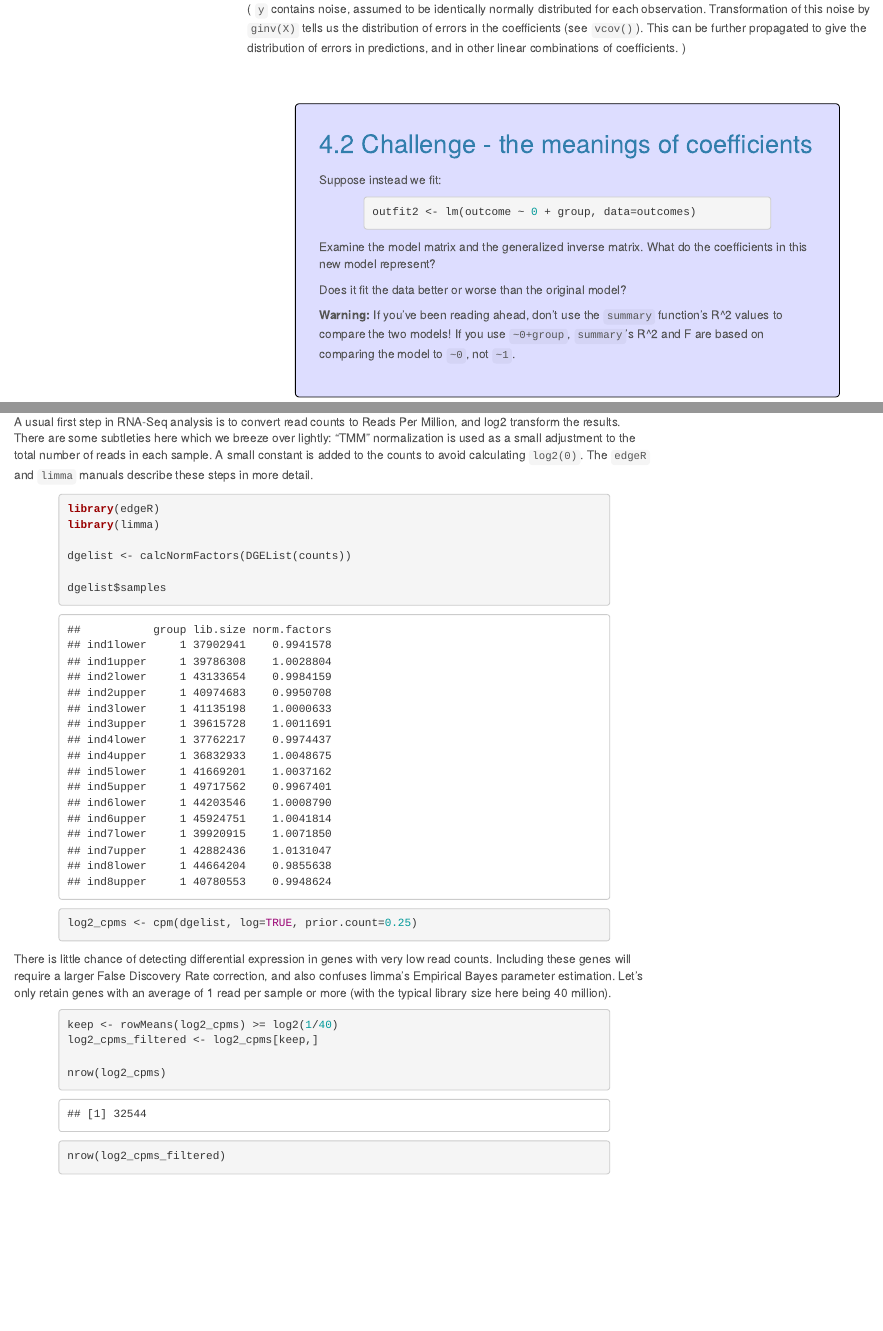
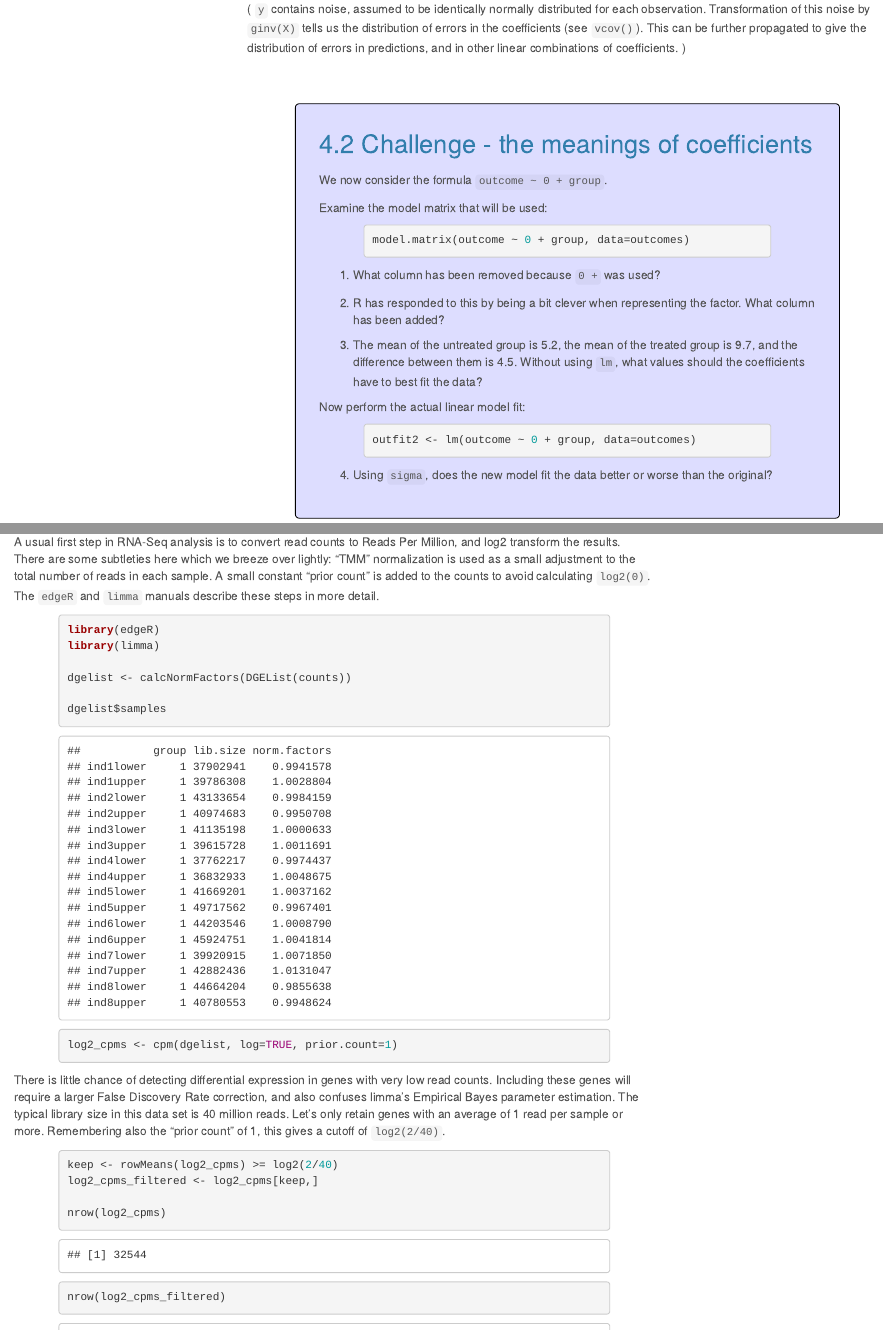
Before and after one commit to MonashDataFluency/r-linear, an R Markdown document (topics/linear_models.Rmd): the page in a window 1100 px wide, from 12350 px down, and a second part further down, joined at a grey line. Rendered offline with R 4.5, knitr and Pandoc, with nearby package versions; code that draws random numbers runs with fixed seeds of ours; menus at the side of the page are left out.

Commit message:
Add steps to 0+group challenge. Tweaks to limma section.

````diff
--- a/topics/linear_models.Rmd
+++ b/topics/linear_models.Rmd
@@ -292,17 +292,27 @@ Here we can see the first coefficient is the average of the "untreated" samples,
 
 ## Challenge - the meanings of coefficients {.challenge}
 
-Suppose instead we fit:
+We now consider the formula `outcome ~ 0 + group`.
+
+Examine the model matrix that will be used:
+
+```{r eval=F}
+model.matrix(outcome ~ 0 + group, data=outcomes)
+```
+
+1. What column has been removed because `0 +` was used?
+
+2. R has responded to this by being a bit clever when representing the factor. What column has been added?
+
+3. The mean of the untreated group is 5.2, the mean of the treated group is 9.7, and the difference between them is 4.5. Without using `lm`, what values should the coefficients have to best fit the data?
+
+Now perform the actual linear model fit:
 
 ```{r eval=F}
 outfit2 <- lm(outcome ~ 0 + group, data=outcomes)
 ```
 
-Examine the model matrix and the generalized inverse matrix. What do the coefficients in this new model represent?
-
-Does it fit the data better or worse than the original model?
-
-**Warning:** If you've been reading ahead, don't use the `summary` function's R^2 values to compare the two models! If you use `~0+group`, `summary`'s R^2 and F are based on comparing the model to `~0`, not `~1`.
+4. Using `sigma`, does the new model fit the data better or worse than the original?
 
 
 ## Testing a hypothesis
@@ -706,7 +719,7 @@ The column names match our `teeth` data frame.
 teeth$sample
 ```
 
-A usual first step in RNA-Seq analysis is to convert read counts to Reads Per Million, and log2 transform the results. There are some subtleties here which we breeze over lightly: "TMM" normalization is used as a small adjustment to the total number of reads in each sample. A small constant is added to the counts to avoid calculating `log2(0)`. The `edgeR` and `limma` manuals describe these steps in more detail.
+A usual first step in RNA-Seq analysis is to convert read counts to Reads Per Million, and log2 transform the results. There are some subtleties here which we breeze over lightly: "TMM" normalization is used as a small adjustment to the total number of reads in each sample. A small constant "prior count" is added to the counts to avoid calculating `log2(0)`. The `edgeR` and `limma` manuals describe these steps in more detail.
 
 ```{r warning=F, message=F}
 library(edgeR)
@@ -716,13 +729,13 @@ dgelist <- calcNormFactors(DGEList(counts))
 
 dgelist$samples
 
-log2_cpms <- cpm(dgelist, log=TRUE, prior.count=0.25)
+log2_cpms <- cpm(dgelist, log=TRUE, prior.count=1)
 ```
 
-There is little chance of detecting differential expression in genes with very low read counts. Including these genes will require a larger False Discovery Rate correction, and also confuses limma's Empirical Bayes parameter estimation. Let's only retain genes with an average of 1 read per sample or more (with the typical library size here being 40 million).
+There is little chance of detecting differential expression in genes with very low read counts. Including these genes will require a larger False Discovery Rate correction, and also confuses limma's Empirical Bayes parameter estimation. The typical library size in this data set is 40 million reads. Let's only retain genes with an average of 1 read per sample or more. Remembering also the "prior count" of 1, this gives a cutoff of `log2(2/40)`.
 
 ```{r}
-keep <- rowMeans(log2_cpms) >= log2(1/40)
+keep <- rowMeans(log2_cpms) >= log2(2/40)
 log2_cpms_filtered <- log2_cpms[keep,]
 
 nrow(log2_cpms)
````
Also changed, not shown: index.Rmd (+2 -1 lines), r-linear-files/linear_models.R (+34 -23 lines), teaching-notes.txt (+14 -0 lines), index.html, topics/linear_models.Rmd (13 more changed lines), 1 other file.
